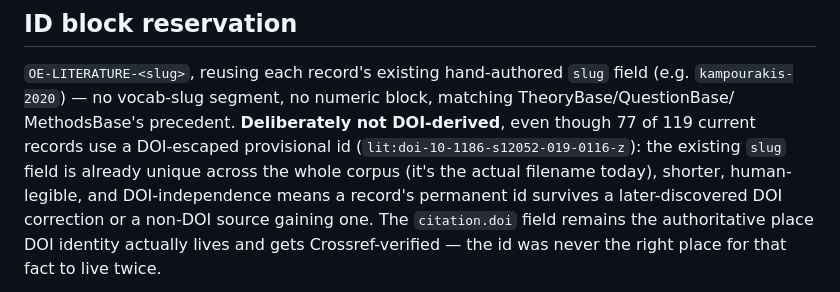
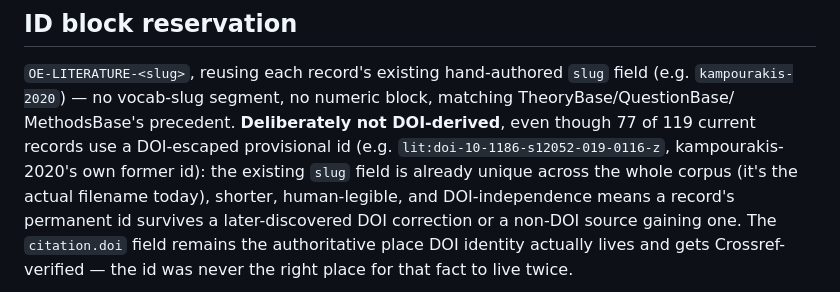
Before and after one commit to openevo-ccs/openevo-core, a Markdown page: proposals/0005-literaturebase-founding-ontology.md, the part around the change. Rendered like a GitHub page.

```diff
--- a/proposals/0005-literaturebase-founding-ontology.md
+++ b/proposals/0005-literaturebase-founding-ontology.md
@@ -54,7 +54,8 @@ pattern (`provenance`, `status`) rather than inventing a new one.
 `OE-LITERATURE-<slug>`, reusing each record's existing hand-authored `slug` field (e.g.
 `kampourakis-2020`) — no vocab-slug segment, no numeric block, matching TheoryBase/QuestionBase/
 MethodsBase's precedent. **Deliberately not DOI-derived**, even though 77 of 119 current records
-use a DOI-escaped provisional id (`lit:doi-10-1186-s12052-019-0116-z`): the existing `slug` field
+use a DOI-escaped provisional id (e.g. `lit:doi-10-1186-s12052-019-0116-z`, kampourakis-2020's own
+former id): the existing `slug` field
 is already unique across the whole corpus (it's the actual filename today), shorter, human-legible,
 and DOI-independence means a record's permanent id survives a later-discovered DOI correction or a
 non-DOI source gaining one. The `citation.doi` field remains the authoritative place DOI identity
```
